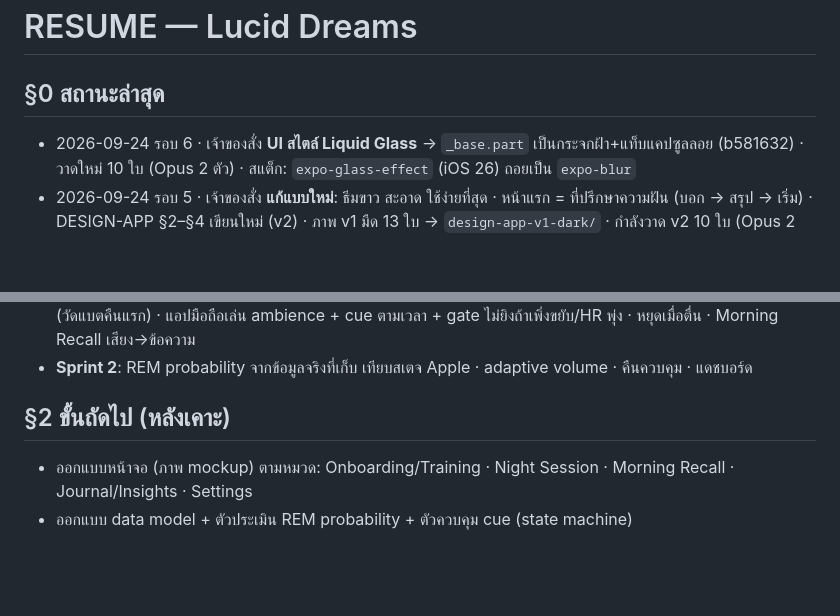
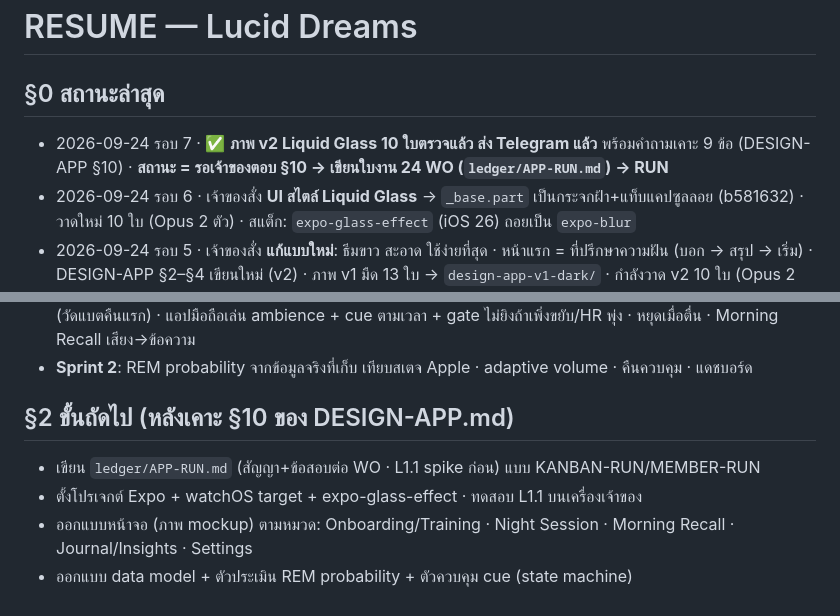
Before and after one commit to suksomsri7/lucid-dreams, a Markdown page: ledger/RESUME.md, 2 parts joined by grey strips. GitHub-like rendering; blank space fills up the shorter version.

Commit message:
RESUME รอบ 7: ภาพ v2 ส่งแล้ว รอเคาะ §10
Co-Authored-By: Claude Fable 5.1 <noreply@anthropic.com>

```diff
--- a/ledger/RESUME.md
+++ b/ledger/RESUME.md
@@ -1,6 +1,7 @@
 # RESUME — Lucid Dreams
 
 ## §0 สถานะล่าสุด
+- 2026-09-24 รอบ 7 · ✅ **ภาพ v2 Liquid Glass 10 ใบตรวจแล้ว ส่ง Telegram แล้ว** พร้อมคำถามเคาะ 9 ข้อ (DESIGN-APP §10) · **สถานะ = รอเจ้าของตอบ §10 → เขียนใบงาน 24 WO (`ledger/APP-RUN.md`) → RUN**
 - 2026-09-24 รอบ 6 · เจ้าของสั่ง **UI สไตล์ Liquid Glass** → `_base.part` เป็นกระจกฝ้า+แท็บแคปซูลลอย (b581632) · วาดใหม่ 10 ใบ (Opus 2 ตัว) · สแต็ก: `expo-glass-effect` (iOS 26) ถอยเป็น `expo-blur`
 - 2026-09-24 รอบ 5 · เจ้าของสั่ง **แก้แบบใหม่**: ธีมขาว สะอาด ใช้ง่ายที่สุด · หน้าแรก = ที่ปรึกษาความฝัน (บอก → สรุป → เริ่ม) · DESIGN-APP §2–§4 เขียนใหม่ (v2) · ภาพ v1 มืด 13 ใบ → `design-app-v1-dark/` · กำลังวาด v2 10 ใบ (Opus 2 ตัว) → Fable ตรวจ → Telegram
 - 2026-09-24 รอบ 4 · เจ้าของสั่ง **ออกแบบแอป iOS** → `DESIGN-APP.md` (22 WO · 3 ระยะ · คำถามเคาะ 8 ข้อ §10) + ภาพ 12 ใบ `design-app/` (Opus 2 ตัววาด · Fable ตรวจทุกภาพก่อนส่ง Telegram) · สถานะ = กำลังวาด/ตรวจภาพ
@@ -22,6 +23,8 @@
 - **Sprint 1 — Night Session ขั้นต่ำ**: แอปนาฬิกา Swift เปิด workout session สตรีม HR/accel ทั้งคืน + บันทึกลงไฟล์ (วัดแบตคืนแรก) · แอปมือถือเล่น ambience + cue ตามเวลา + gate ไม่ยิงถ้าเพิ่งขยับ/HR พุ่ง · หยุดเมื่อตื่น · Morning Recall เสียง→ข้อความ
 - **Sprint 2**: REM probability จากข้อมูลจริงที่เก็บ เทียบสเตจ Apple · adaptive volume · คืนควบคุม · แดชบอร์ด
 
-## §2 ขั้นถัดไป (หลังเคาะ)
+## §2 ขั้นถัดไป (หลังเคาะ §10 ของ DESIGN-APP.md)
+- เขียน `ledger/APP-RUN.md` (สัญญา+ข้อสอบต่อ WO · L1.1 spike ก่อน) แบบ KANBAN-RUN/MEMBER-RUN
+- ตั้งโปรเจกต์ Expo + watchOS target + expo-glass-effect · ทดสอบ L1.1 บนเครื่องเจ้าของ
 - ออกแบบหน้าจอ (ภาพ mockup) ตามหมวด: Onboarding/Training · Night Session · Morning Recall · Journal/Insights · Settings
 - ออกแบบ data model + ตัวประเมิน REM probability + ตัวควบคุม cue (state machine)
```
